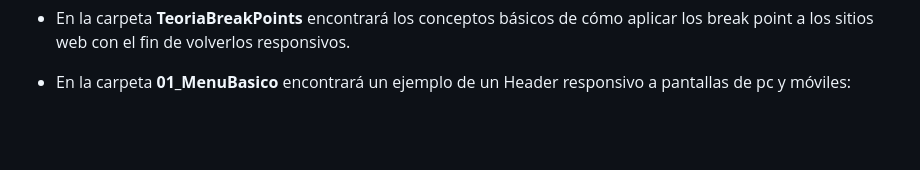
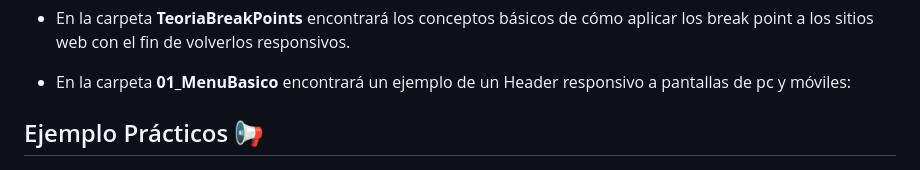
Before and after one commit to CristianDavid313/html-css, a Markdown page: README.md, the part around the change. Rendered like a GitHub page; blank space fills up the shorter version.

Commit message:
Add practical examples section to README

```diff
--- a/README.md
+++ b/README.md
@@ -27,6 +27,8 @@ git clone https://github.com/CristianDavid313/html-css.git
 * En la carpeta **TeoriaBreakPoints** encontrará los conceptos básicos de cómo aplicar los break point a los sitios web con el fin de volverlos responsivos.
 
 * En la carpeta **01_MenuBasico** encontrará un ejemplo de un Header responsivo a pantallas de pc y móviles:
+
+## Ejemplo Prácticos 📢
 
 ![01_MenuBasico](https://github.com/CristianDavid313/html-css/blob/main/Capturas/01_MenuBasico.png)
 
```
